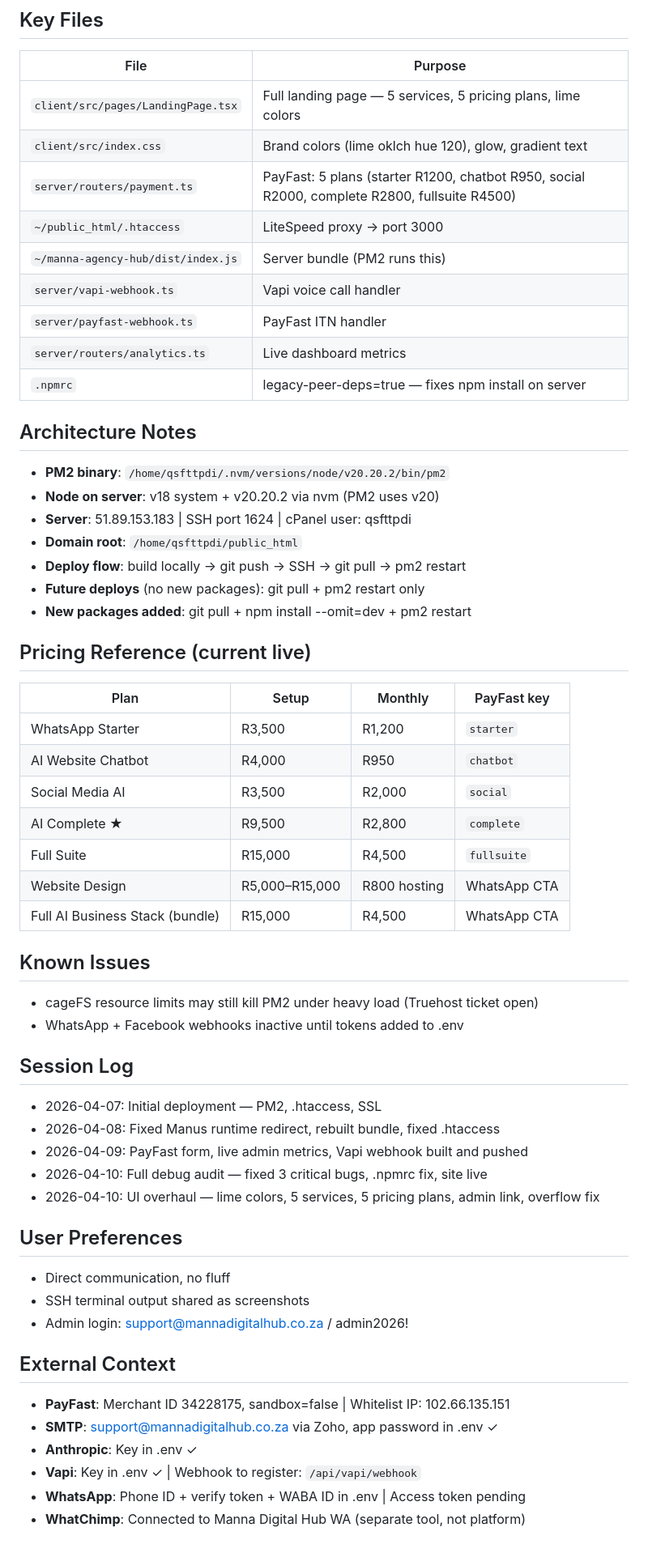
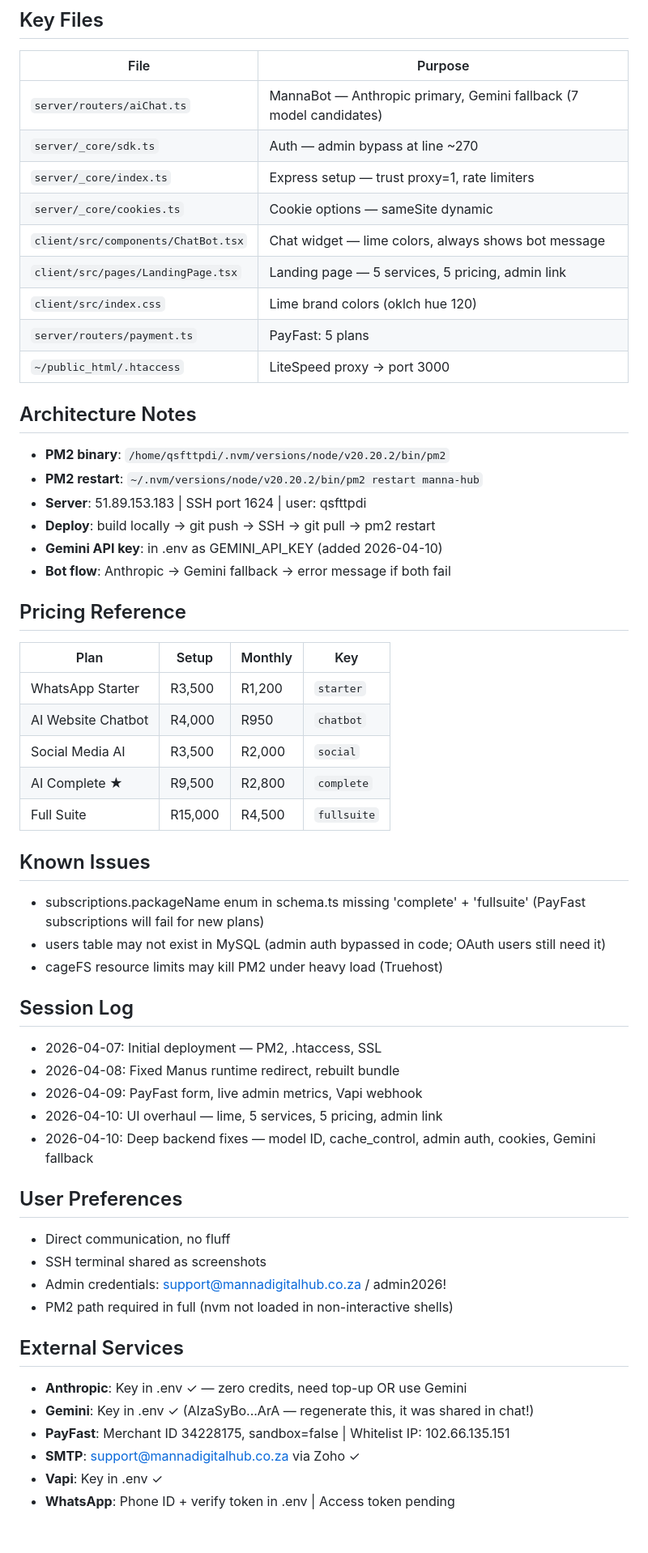
Before and after one commit to MannaDigitalHub/manna-agency-hub, a Markdown page: MEMORY.md, the part around one of its changes. Shown at 81% size. Drawn GitHub-style.

Commit message:
Update MEMORY.md — reflect current state after backend fixes
https://claude.ai/code/session_01SmKxeEGe9jzG8VkV1318JC

```diff
--- a/MEMORY.md
+++ b/MEMORY.md
@@ -48,56 +56,55 @@ Full UI overhaul committed and pushed. New build is in `dist/` and ready to depl
 ## Key Files
 | File | Purpose |
 |------|---------|
-| `client/src/pages/LandingPage.tsx` | Full landing page — 5 services, 5 pricing plans, lime colors |
-| `client/src/index.css` | Brand colors (lime oklch hue 120), glow, gradient text |
-| `server/routers/payment.ts` | PayFast: 5 plans (starter R1200, chatbot R950, social R2000, complete R2800, fullsuite R4500) |
+| `server/routers/aiChat.ts` | MannaBot — Anthropic primary, Gemini fallback (7 model candidates) |
+| `server/_core/sdk.ts` | Auth — admin bypass at line ~270 |
+| `server/_core/index.ts` | Express setup — trust proxy=1, rate limiters |
+| `server/_core/cookies.ts` | Cookie options — sameSite dynamic |
+| `client/src/components/ChatBot.tsx` | Chat widget — lime colors, always shows bot message |
+| `client/src/pages/LandingPage.tsx` | Landing page — 5 services, 5 pricing, admin link |
+| `client/src/index.css` | Lime brand colors (oklch hue 120) |
+| `server/routers/payment.ts` | PayFast: 5 plans |
 | `~/public_html/.htaccess` | LiteSpeed proxy → port 3000 |
-| `~/manna-agency-hub/dist/index.js` | Server bundle (PM2 runs this) |
-| `server/vapi-webhook.ts` | Vapi voice call handler |
-| `server/payfast-webhook.ts` | PayFast ITN handler |
-| `server/routers/analytics.ts` | Live dashboard metrics |
-| `.npmrc` | legacy-peer-deps=true — fixes npm install on server |
 
 ## Architecture Notes
 - **PM2 binary**: `/home/qsfttpdi/.nvm/versions/node/v20.20.2/bin/pm2`
-- **Node on server**: v18 system + v20.20.2 via nvm (PM2 uses v20)
-- **Server**: 51.89.153.183 | SSH port 1624 | cPanel user: qsfttpdi
-- **Domain root**: `/home/qsfttpdi/public_html`
-- **Deploy flow**: build locally → git push → SSH → git pull → pm2 restart
-- **Future deploys** (no new packages): git pull + pm2 restart only
-- **New packages added**: git pull + npm install --omit=dev + pm2 restart
+- **PM2 restart**: `~/.nvm/versions/node/v20.20.2/bin/pm2 restart manna-hub`
+- **Server**: 51.89.153.183 | SSH port 1624 | user: qsfttpdi
+- **Deploy**: build locally → git push → SSH → git pull → pm2 restart
+- **Gemini API key**: in .env as GEMINI_API_KEY (added 2026-04-10)
+- **Bot flow**: Anthropic → Gemini fallback → error message if both fail
 
-## Pricing Reference (current live)
-| Plan | Setup | Monthly | PayFast key |
-|------|-------|---------|-------------|
+## Pricing Reference
+| Plan | Setup | Monthly | Key |
+|------|-------|---------|-----|
 | WhatsApp Starter | R3,500 | R1,200 | `starter` |
 | AI Website Chatbot | R4,000 | R950 | `chatbot` |
 | Social Media AI | R3,500 | R2,000 | `social` |
 | AI Complete ★ | R9,500 | R2,800 | `complete` |
 | Full Suite | R15,000 | R4,500 | `fullsuite` |
-| Website Design | R5,000–R15,000 | R800 hosting | WhatsApp CTA |
-| Full AI Business Stack (bundle) | R15,000 | R4,500 | WhatsApp CTA |
 
 ## Known Issues
-- cageFS resource limits may still kill PM2 under heavy load (Truehost ticket open)
-- WhatsApp + Facebook webhooks inactive until tokens added to .env
+- subscriptions.packageName enum in schema.ts missing 'complete' + 'fullsuite' (PayFast subscriptions will fail for new plans)
+- users table may not exist in MySQL (admin auth bypassed in code; OAuth users still need it)
+- cageFS resource limits may kill PM2 under heavy load (Truehost)
 
 ## Session Log
 - 2026-04-07: Initial deployment — PM2, .htaccess, SSL
-- 2026-04-08: Fixed Manus runtime redirect, rebuilt bundle, fixed .htaccess
-- 2026-04-09: PayFast form, live admin metrics, Vapi webhook built and pushed
-- 2026-04-10: Full debug audit — fixed 3 critical bugs, .npmrc fix, site live
-- 2026-04-10: UI overhaul — lime colors, 5 services, 5 pricing plans, admin link, overflow fix
+- 2026-04-08: Fixed Manus runtime redirect, rebuilt bundle
+- 2026-04-09: PayFast form, live admin metrics, Vapi webhook
+- 2026-04-10: UI overhaul — lime, 5 services, 5 pricing, admin link
+- 2026-04-10: Deep backend fixes — model ID, cache_control, admin auth, cookies, Gemini fallback
 
 ## User Preferences
 - Direct communication, no fluff
-- SSH terminal output shared as screenshots
-- Admin login: support@mannadigitalhub.co.za / admin2026!
+- SSH terminal shared as screenshots
+- Admin credentials: support@mannadigitalhub.co.za / admin2026!
+- PM2 path required in full (nvm not loaded in non-interactive shells)
 
-## External Context
+## External Services
+- **Anthropic**: Key in .env ✓ — zero credits, need top-up OR use Gemini
+- **Gemini**: Key in .env ✓ (AIzaSyBo...ArA — regenerate this, it was shared in chat!)
 - **PayFast**: Merchant ID 34228175, sandbox=false | Whitelist IP: 102.66.135.151
-- **SMTP**: support@mannadigitalhub.co.za via Zoho, app password in .env ✓
-- **Anthropic**: Key in .env ✓
-- **Vapi**: Key in .env ✓ | Webhook to register: `/api/vapi/webhook`
-- **WhatsApp**: Phone ID + verify token + WABA ID in .env | Access token pending
-- **WhatChimp**: Connected to Manna Digital Hub WA (separate tool, not platform)
+- **SMTP**: support@mannadigitalhub.co.za via Zoho ✓
+- **Vapi**: Key in .env ✓
+- **WhatsApp**: Phone ID + verify token in .env | Access token pending
```
Also changed, not shown: other parts of MEMORY.md (+33 -25 lines).
